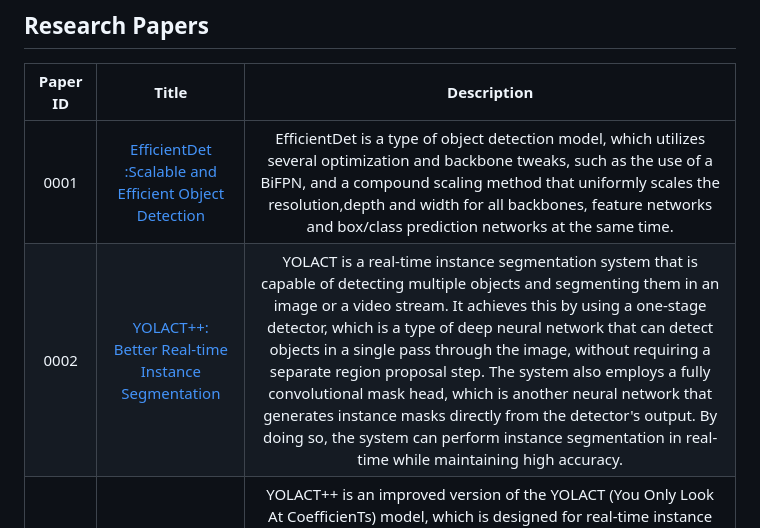
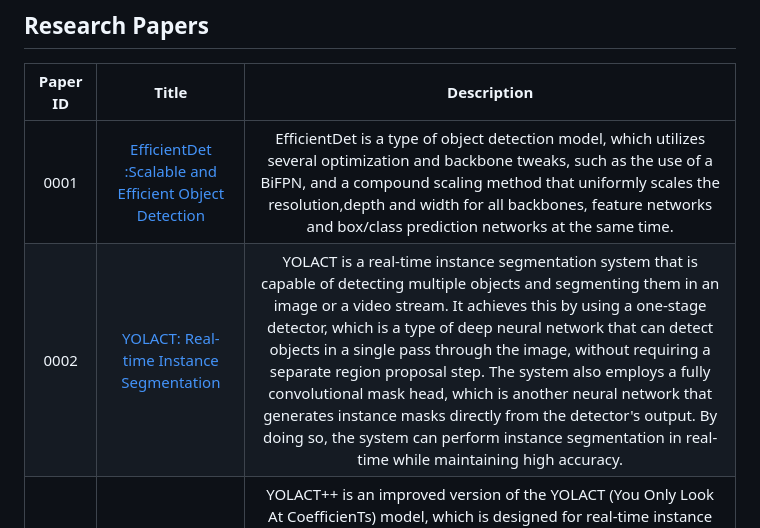
Before and after one commit to LasalJayawardena/CNN-Projects, a Markdown page: README.md, the part around the change. GitHub-like rendering.

```diff
--- a/README.md
+++ b/README.md
@@ -84,5 +84,5 @@
 | Paper ID | Title | Description |
 | :---: | :---: | :---: |
 | 0001 | <a href="https://arxiv.org/pdf/1911.09070.pdf"> EfficientDet :Scalable and Efficient Object Detection </a> | EfficientDet is a type of object detection model, which utilizes several optimization and backbone tweaks, such as the use of a BiFPN, and a compound scaling method that uniformly scales the resolution,depth and width for all backbones, feature networks and box/class prediction networks at the same time. | YOLACT is a real-time instance segmentation system that is capable of detecting multiple objects and segmenting them in an image or a video stream. It achieves this by using a one-stage detector, which is a type of deep neural network that can detect objects in a single pass through the image, without requiring a separate region proposal step. The system also employs a fully convolutional mask head, which is another neural network that generates instance masks directly from the detector's output. By doing so, the system can perform instance segmentation in real-time while maintaining high accuracy. |
-| 0002 | <a href="https://arxiv.org/pdf/1904.02689"> YOLACT++: Better Real-time Instance Segmentation </a> | YOLACT is a real-time instance segmentation system that is capable of detecting multiple objects and segmenting them in an image or a video stream. It achieves this by using a one-stage detector, which is a type of deep neural network that can detect objects in a single pass through the image, without requiring a separate region proposal step. The system also employs a fully convolutional mask head, which is another neural network that generates instance masks directly from the detector's output. By doing so, the system can perform instance segmentation in real-time while maintaining high accuracy. |
+| 0002 | <a href="https://arxiv.org/pdf/1904.02689"> YOLACT: Real-time Instance Segmentation </a> | YOLACT is a real-time instance segmentation system that is capable of detecting multiple objects and segmenting them in an image or a video stream. It achieves this by using a one-stage detector, which is a type of deep neural network that can detect objects in a single pass through the image, without requiring a separate region proposal step. The system also employs a fully convolutional mask head, which is another neural network that generates instance masks directly from the detector's output. By doing so, the system can perform instance segmentation in real-time while maintaining high accuracy. |
 | 0003 | <a href="https://arxiv.org/pdf/1912.06218.pdf"> YOLACT++: Better Real-time Instance Segmentation </a> | YOLACT++ is an improved version of the YOLACT (You Only Look At CoefficienTs) model, which is designed for real-time instance segmentation tasks. YOLACT++ uses a modified version of the ResNet-101 backbone architecture combined with a Feature Pyramid Network (FPN) and a Panoptic Feature Pyramid Network (PFPN) to extract features from different scales. It then uses a lightweight prototype projection head that generates mask coefficients for each instance, which are used to construct instance masks in real-time. |
```
